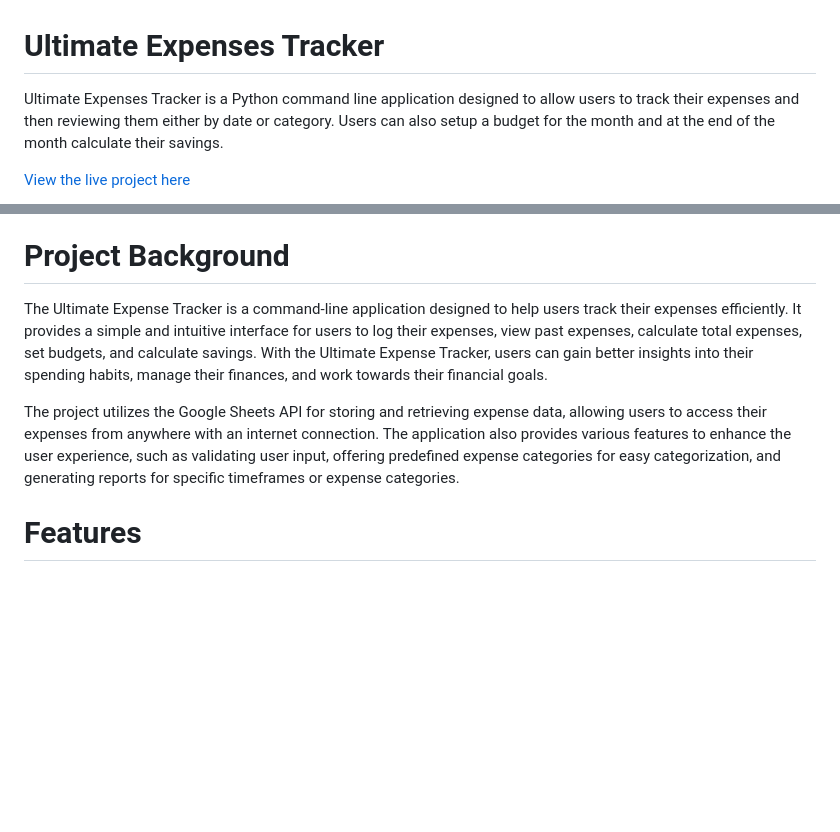
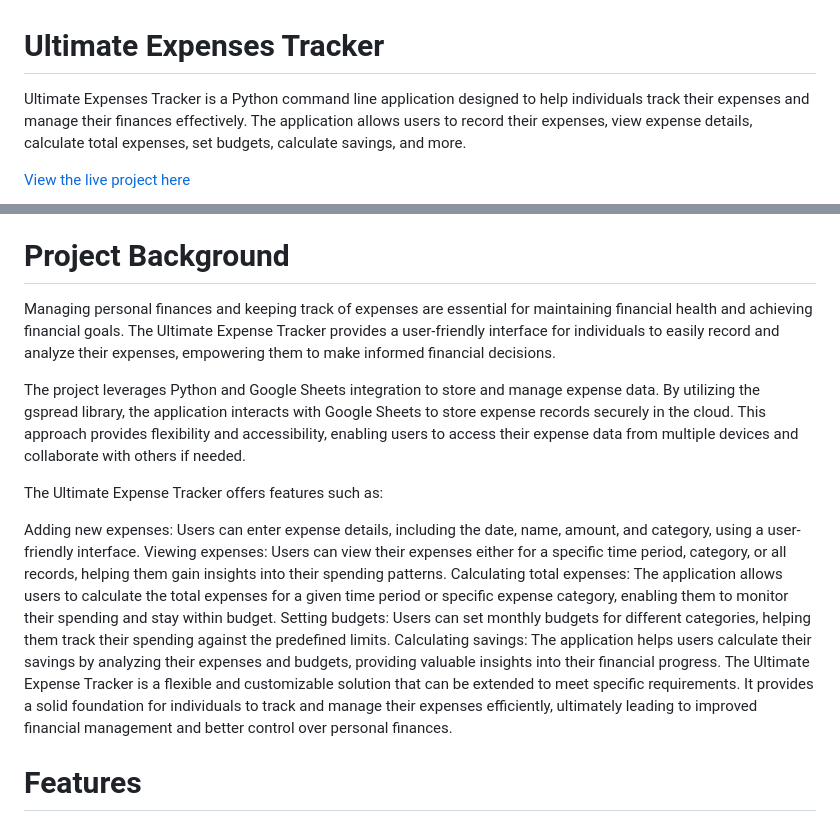
Before and after one commit to debear92/expenses-tracker, a Markdown page: README.md, 2 parts joined by grey strips. Rendered like a GitHub page; blank space fills up the shorter version.

```diff
--- a/README.md
+++ b/README.md
@@ -1,6 +1,6 @@
 # Ultimate Expenses Tracker
 
-Ultimate Expenses Tracker is a Python command line application designed to allow users to track their expenses and then reviewing them either by date or category. Users can also setup a budget for the month and at the end of the month calculate their savings.
+Ultimate Expenses Tracker is a Python command line application designed to help individuals track their expenses and manage their finances effectively. The application allows users to record their expenses, view expense details, calculate total expenses, set budgets, calculate savings, and more.
 
 [View the live project here](https://ultimate-expenses-tracker-6b936149548d.herokuapp.com/)
 
@@ -23,9 +23,18 @@ Ultimate Expenses Tracker is a Python command line application designed to allow
 
 # Project Background
 
-The Ultimate Expense Tracker is a command-line application designed to help users track their expenses efficiently. It provides a simple and intuitive interface for users to log their expenses, view past expenses, calculate total expenses, set budgets, and calculate savings. With the Ultimate Expense Tracker, users can gain better insights into their spending habits, manage their finances, and work towards their financial goals.
+Managing personal finances and keeping track of expenses are essential for maintaining financial health and achieving financial goals. The Ultimate Expense Tracker provides a user-friendly interface for individuals to easily record and analyze their expenses, empowering them to make informed financial decisions.
 
-The project utilizes the Google Sheets API for storing and retrieving expense data, allowing users to access their expenses from anywhere with an internet connection. The application also provides various features to enhance the user experience, such as validating user input, offering predefined expense categories for easy categorization, and generating reports for specific timeframes or expense categories.
+The project leverages Python and Google Sheets integration to store and manage expense data. By utilizing the gspread library, the application interacts with Google Sheets to store expense records securely in the cloud. This approach provides flexibility and accessibility, enabling users to access their expense data from multiple devices and collaborate with others if needed.
+
+The Ultimate Expense Tracker offers features such as:
+
+Adding new expenses: Users can enter expense details, including the date, name, amount, and category, using a user-friendly interface.
+Viewing expenses: Users can view their expenses either for a specific time period, category, or all records, helping them gain insights into their spending patterns.
+Calculating total expenses: The application allows users to calculate the total expenses for a given time period or specific expense category, enabling them to monitor their spending and stay within budget.
+Setting budgets: Users can set monthly budgets for different categories, helping them track their spending against the predefined limits.
+Calculating savings: The application helps users calculate their savings by analyzing their expenses and budgets, providing valuable insights into their financial progress.
+The Ultimate Expense Tracker is a flexible and customizable solution that can be extended to meet specific requirements. It provides a solid foundation for individuals to track and manage their expenses efficiently, ultimately leading to improved financial management and better control over personal finances.
 
 # Features
 
```
